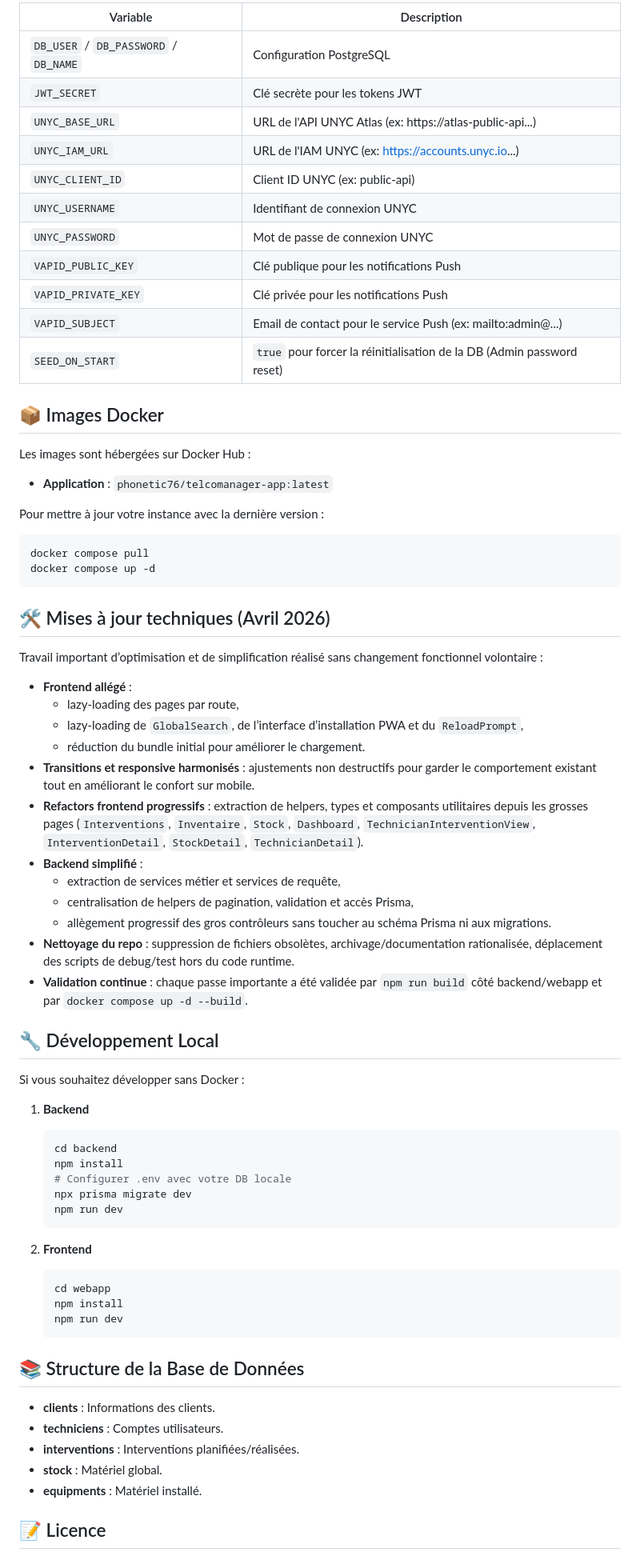
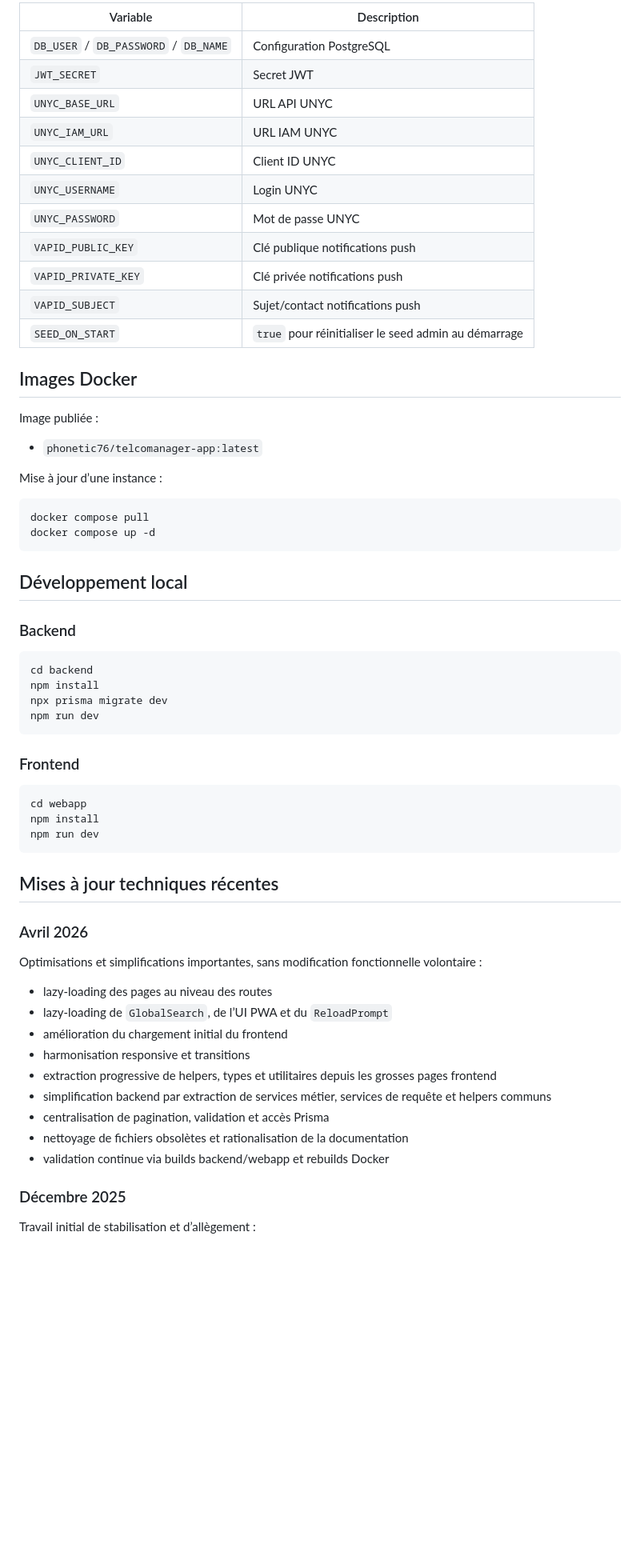
Before and after one commit to PHONE-TIC/TelcoManager, a Markdown page: README.md, the part around one of its changes. Shown at 80% size. Rendered like a GitHub page; blank space fills up the shorter version.

````diff
--- a/README.md
+++ b/README.md
@@ -73,76 +68,67 @@ telcomanager/
 
-| Variable                              | Description                                                            |
-| ------------------------------------- | ---------------------------------------------------------------------- |
-| `DB_USER` / `DB_PASSWORD` / `DB_NAME` | Configuration PostgreSQL                                               |
-| `JWT_SECRET`                          | Clé secrète pour les tokens JWT                                        |
-| `UNYC_BASE_URL`                       | URL de l'API UNYC Atlas (ex: https://atlas-public-api...)              |
-| `UNYC_IAM_URL`                        | URL de l'IAM UNYC (ex: https://accounts.unyc.io...)                    |
-| `UNYC_CLIENT_ID`                      | Client ID UNYC (ex: public-api)                                        |
-| `UNYC_USERNAME`                       | Identifiant de connexion UNYC                                          |
-| `UNYC_PASSWORD`                       | Mot de passe de connexion UNYC                                         |
-| `VAPID_PUBLIC_KEY`                    | Clé publique pour les notifications Push                               |
-| `VAPID_PRIVATE_KEY`                   | Clé privée pour les notifications Push                                 |
-| `VAPID_SUBJECT`                       | Email de contact pour le service Push (ex: mailto:admin@...)           |
-| `SEED_ON_START`                       | `true` pour forcer la réinitialisation de la DB (Admin password reset) |
+| Variable | Description |
+| --- | --- |
+| `DB_USER` / `DB_PASSWORD` / `DB_NAME` | Configuration PostgreSQL |
+| `JWT_SECRET` | Secret JWT |
+| `UNYC_BASE_URL` | URL API UNYC |
+| `UNYC_IAM_URL` | URL IAM UNYC |
+| `UNYC_CLIENT_ID` | Client ID UNYC |
+| `UNYC_USERNAME` | Login UNYC |
+| `UNYC_PASSWORD` | Mot de passe UNYC |
+| `VAPID_PUBLIC_KEY` | Clé publique notifications push |
+| `VAPID_PRIVATE_KEY` | Clé privée notifications push |
+| `VAPID_SUBJECT` | Sujet/contact notifications push |
+| `SEED_ON_START` | `true` pour réinitialiser le seed admin au démarrage |
 
-## 📦 Images Docker
+## Images Docker
 
-Les images sont hébergées sur Docker Hub :
+Image publiée :
 
-- **Application** : `phonetic76/telcomanager-app:latest`
+- `phonetic76/telcomanager-app:latest`
 
-Pour mettre à jour votre instance avec la dernière version :
+Mise à jour d’une instance :
 
 ```bash
 docker compose pull
 docker compose up -d
 ```
 
-## 🛠️ Mises à jour techniques (Avril 2026)
+## Développement local
 
-Travail important d’optimisation et de simplification réalisé sans changement fonctionnel volontaire :
+### Backend
 
-- **Frontend allégé** :
-  - lazy-loading des pages par route,
-  - lazy-loading de `GlobalSearch`, de l’interface d’installation PWA et du `ReloadPrompt`,
-  - réduction du bundle initial pour améliorer le chargement.
-- **Transitions et responsive harmonisés** : ajustements non destructifs pour garder le comportement existant tout en améliorant le confort sur mobile.
-- **Refactors frontend progressifs** : extraction de helpers, types et composants utilitaires depuis les grosses pages (`Interventions`, `Inventaire`, `Stock`, `Dashboard`, `TechnicianInterventionView`, `InterventionDetail`, `StockDetail`, `TechnicianDetail`).
-- **Backend simplifié** :
-  - extraction de services métier et services de requête,
-  - centralisation de helpers de pagination, validation et accès Prisma,
-  - allègement progressif des gros contrôleurs sans toucher au schéma Prisma ni aux migrations.
-- **Nettoyage du repo** : suppression de fichiers obsolètes, archivage/documentation rationalisée, déplacement des scripts de debug/test hors du code runtime.
-- **Validation continue** : chaque passe importante a été validée par `npm run build` côté backend/webapp et par `docker compose up -d --build`.
+```bash
+cd backend
+npm install
+npx prisma migrate dev
+npm run dev
+```
 
-## 🔧 Développement Local
+### Frontend
 
-Si vous souhaitez développer sans Docker :
+```bash
+cd webapp
+npm install
+npm run dev
+```
 
-1. **Backend**
+## Mises à jour techniques récentes
 
-   ```bash
-   cd backend
-   npm install
-   # Configurer .env avec votre DB locale
-   npx prisma migrate dev
-   npm run dev
-   ```
+### Avril 2026
 
-2. **Frontend**
-   ```bash
-   cd webapp
-   npm install
-   npm run dev
-   ```
+Optimisations et simplifications importantes, sans modification fonctionnelle volontaire :
 
-## 📚 Structure de la Base de Données
+- lazy-loading des pages au niveau des routes
+- lazy-loading de `GlobalSearch`, de l’UI PWA et du `ReloadPrompt`
+- amélioration du chargement initial du frontend
+- harmonisation responsive et transitions
+- extraction progressive de helpers, types et utilitaires depuis les grosses pages frontend
+- simplification backend par extraction de services métier, services de requête et helpers communs
+- centralisation de pagination, validation et accès Prisma
+- nettoyage de fichiers obsolètes et rationalisation de la documentation
+- validation continue via builds backend/webapp et rebuilds Docker
 
-- **clients** : Informations des clients.
-- **techniciens** : Comptes utilisateurs.
-- **interventions** : Interventions planifiées/réalisées.
-- **stock** : Matériel global.
-- **equipments** : Matériel installé.
+### Décembre 2025
 
-## 📝 Licence
+Travail initial de stabilisation et d’allègement :
 
````
Also changed, not shown: other parts of README.md (+59 -52 lines).
